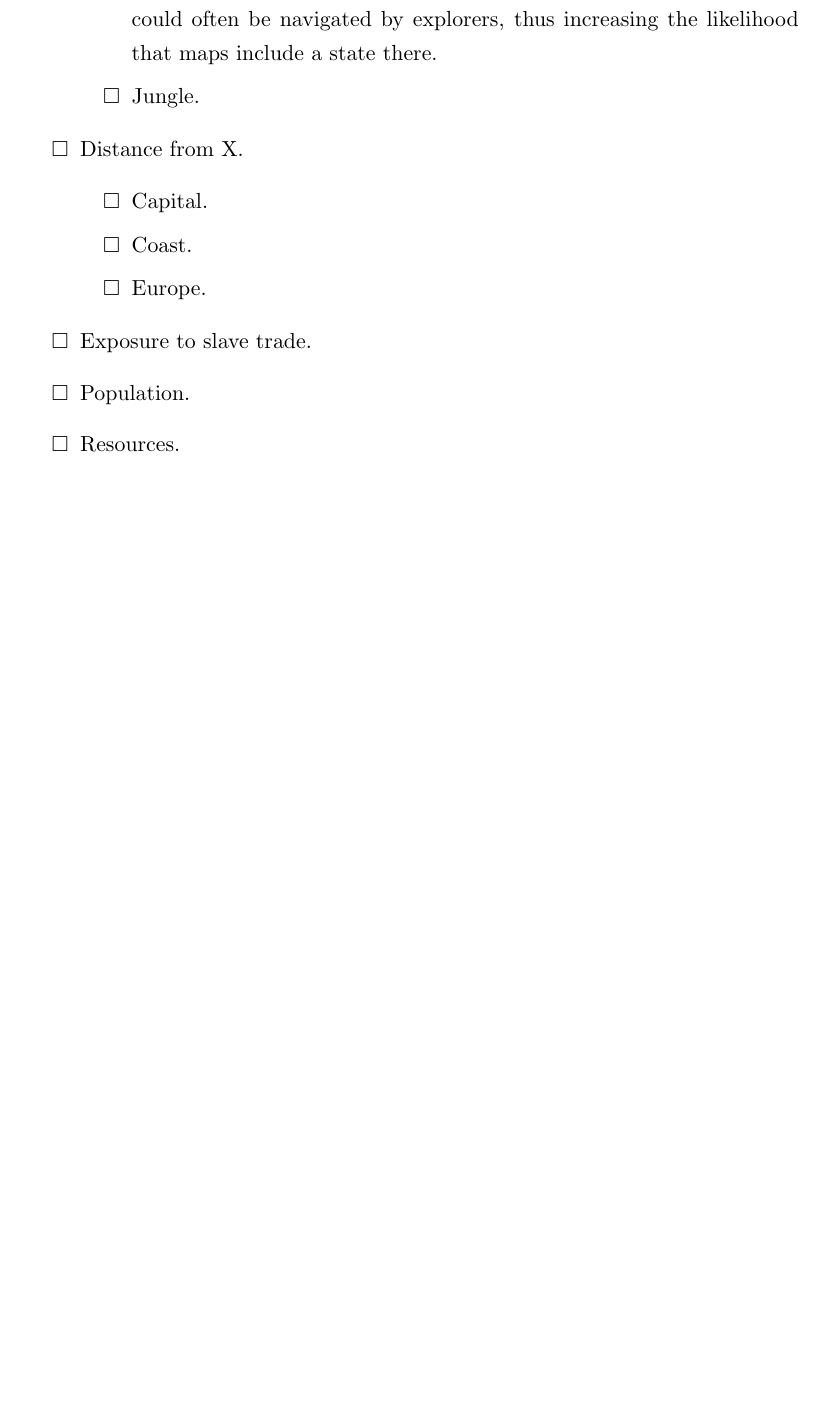
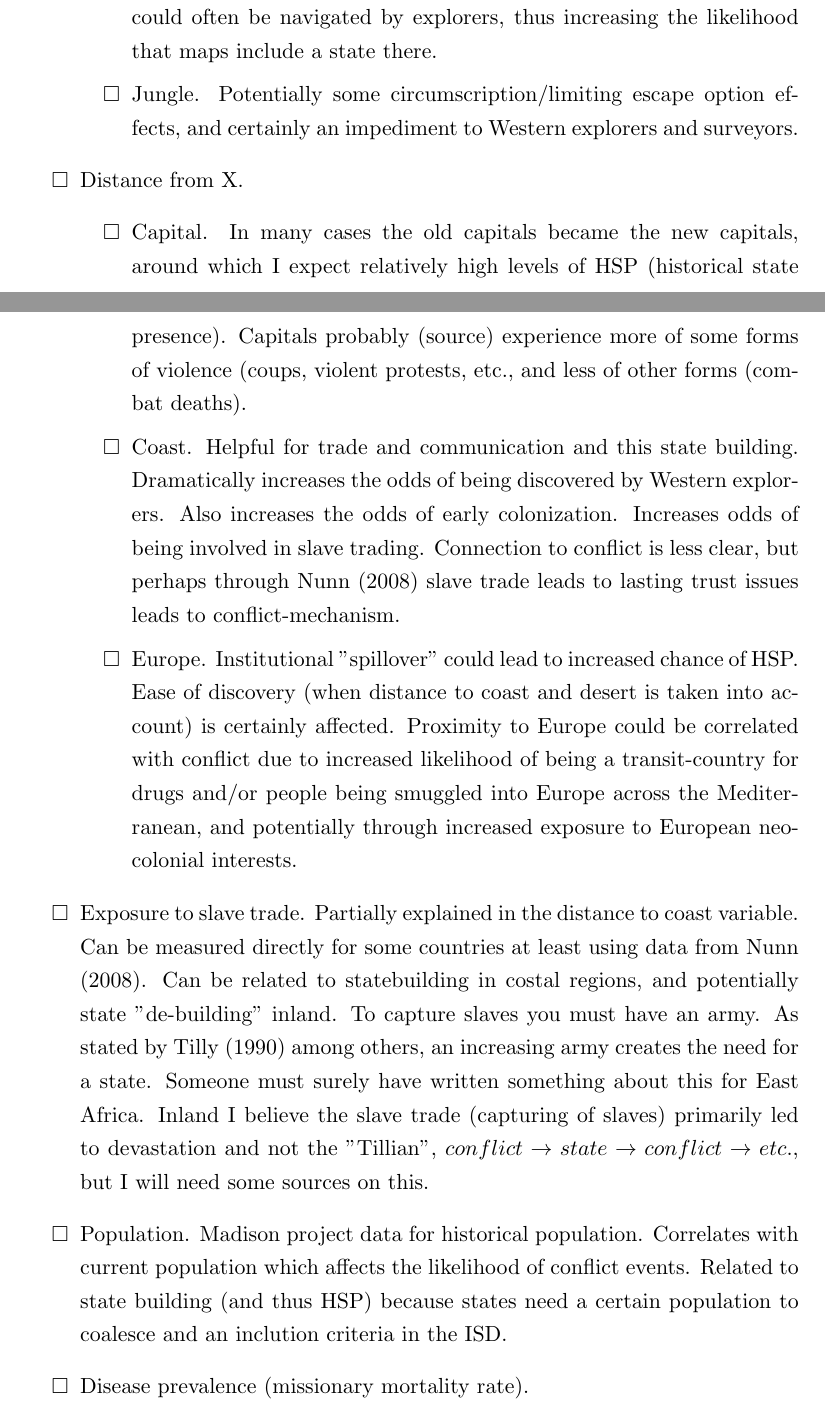
Before and after one commit to MariusSwane/Work, a LaTeX paper (Drafts/GrandPlan.tex): part of page 3 of 5 before the commit and two parts of pages 3 and 4 of 7 after it, the two joined at a grey line, cut so that both start at the same text, the shorter picture padded with empty space. Compiled offline with pdfLaTeX.

Commit message:
Fri Oct 30 11:55:46 AM CET 2020

```diff
--- a/Drafts/GrandPlan.tex
+++ b/Drafts/GrandPlan.tex
@@ -108,31 +122,85 @@
 			historians have place a state there.
 
 		%\item[$\square$] Desert.
+
 		\item[$\square$] Rivers.
 			Provide natural boundaries useful for state building.
 			Navigable rivers bind cities together (again useful for
 			state building). Rivers could often be navigated by
 			explorers, thus increasing the likelihood that maps
 			include a state there.
-		\item[$\square$] Jungle.
+
+		\item[$\square$] Jungle. Potentially some
+			circumscription/limiting escape option effects, and
+			certainly an impediment to Western explorers and
+			surveyors.
 	\end{itemize}
+
 	\item[$\square$] Distance from X.
 	\begin{itemize}
-		\item[$\square$] Capital.
-		\item[$\square$] Coast.
-		\item[$\square$] Europe.
+		\item[$\square$] Capital. In many cases the old capitals became
+			the new capitals, around which I expect relatively high
+			levels of HSP (historical state presence). Capitals
+			probably (source) experience more of some forms of
+			violence (coups, violent protests, etc., and less of
+			other forms (combat deaths).
+
+		\item[$\square$] Coast. Helpful for trade and communication and
+			this state building. Dramatically increases the odds of
+			being discovered by Western explorers. Also increases
+			the odds of early colonization. Increases odds of being
+			involved in slave trading. Connection to conflict is
+			less clear, but perhaps through \citet{Nunn2008} slave
+			trade leads to lasting trust issues leads to
+			conflict-mechanism.
+
+		\item[$\square$] Europe. Institutional "spillover" could lead to
+			increased chance of HSP. Ease of discovery (when
+			distance to coast and desert is taken into account) is
+			certainly affected. Proximity to Europe could be
+			correlated with conflict due to increased likelihood of
+			being a transit-country for drugs and/or people being
+			smuggled into Europe across the Mediterranean, and
+			potentially through increased exposure to European
+			neo-colonial interests.
 	\end{itemize}
-	\item[$\square$] Exposure to slave trade.
-	\item[$\square$] Population.
+
+	\item[$\square$] Exposure to slave trade. Partially explained in the
+		distance to coast variable. Can be measured directly for some
+		countries at least using data from \citet{Nunn2008}. Can be
+		related to statebuilding in costal regions, and potentially
+		state "de-building" inland. To capture slaves you must have an
+		army. As stated by \citet{Tilly1990} among others, an increasing
+		army creates the need for a state. Someone must surely have
+		written something about this for East Africa. Inland I believe
+		the slave trade (capturing of slaves) primarily led to
+		devastation and not the "Tillian", $conflict \rightarrow state
+		\rightarrow conflict \rightarrow etc.$, but I will need some sources
+		on this.
+
+	\item[$\square$] Population. Madison project data for historical
+		population. Correlates with current population which affects the
+		likelihood of conflict events. Related to state building (and
+		thus HSP) because states need a certain population to coalesce
+		and an inclution criteria in the ISD.
+
+	\item[$\square$] Disease prevalence (missionary mortality rate).
+
 	\item[$\square$] Resources.
 	\begin{itemize}
 		\item[$\square$] Gold.
+
 		\item[$\square$] Silver.
+
 		\item[$\square$] Copper.
+
 		\item[$\square$] Iron.
 	\end{itemize}
+
 	\item[$\square$] Spatial interdependence.
+
 	\item[$\square$] Past Conflict.
+
 	\item[$\square$] Regional and country-fixed effects.
 \end{itemize}
 
```
Also changed, not shown: Drafts/GrandPlan.bbl, Drafts/GrandPlan.pdf, Drafts/GrandPlan.tex (16 more changed lines), 6 other files.
